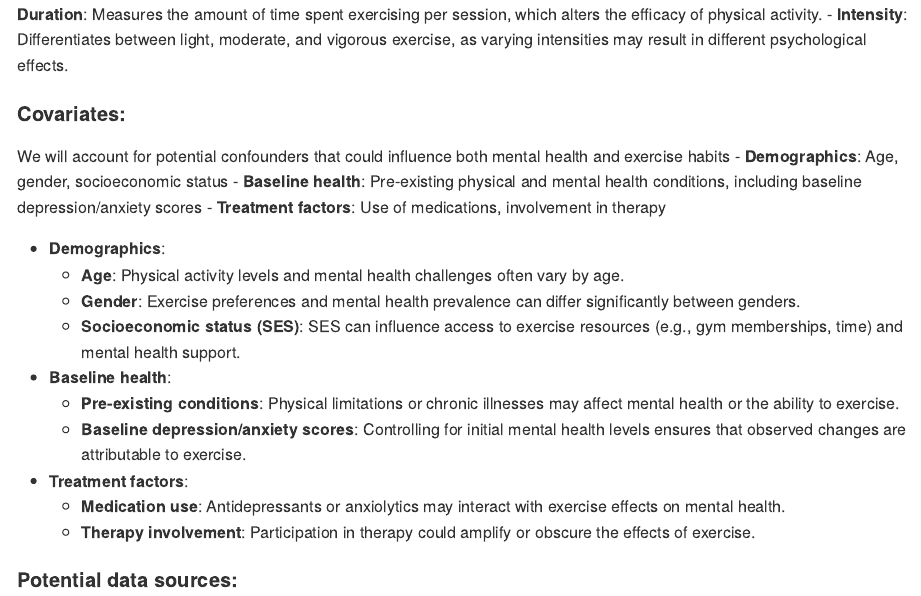
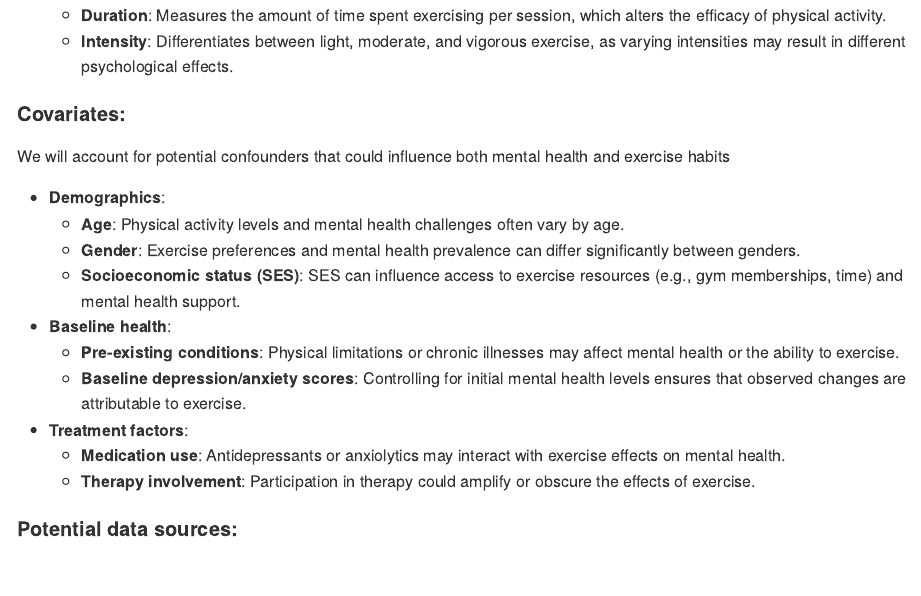
Before and after one commit to babigail100/causal_inference, a Quarto document (README.qmd): the page in a window 1100 px wide, from 920 px down before the commit and from 990 px down after it, so that both start at the same text. The pictures show the output file README.md that the author committed with the source, drawn offline in the style of GitHub.

Commit message:
Completed Milestone 2 (actually)

```diff
--- a/README.qmd
+++ b/README.qmd
@@ -30,9 +31,6 @@ These variables focus on quantifying mental health outcomes and exercise behavio
 
 #### Covariates:
 We will account for potential confounders that could influence both mental health and exercise habits
-- **Demographics**: Age, gender, socioeconomic status
-- **Baseline health**: Pre-existing physical and mental health conditions, including baseline depression/anxiety scores
-- **Treatment factors**: Use of medications, involvement in therapy
 
 - **Demographics**:
   - **Age**: Physical activity levels and mental health challenges often vary by age.
```
Also changed, not shown: README.md, README.qmd (1 more changed lines).
